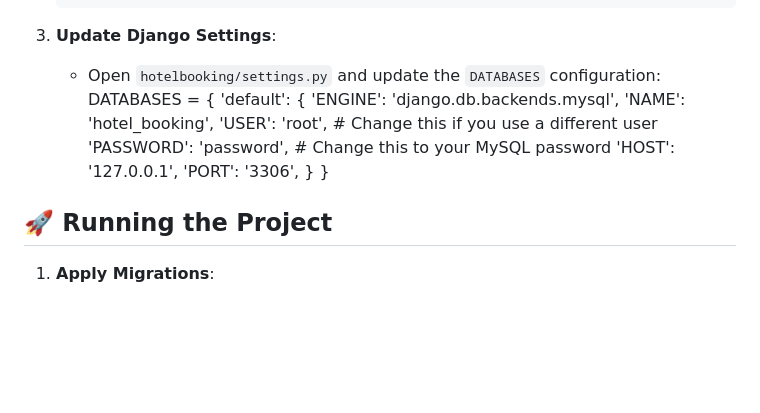
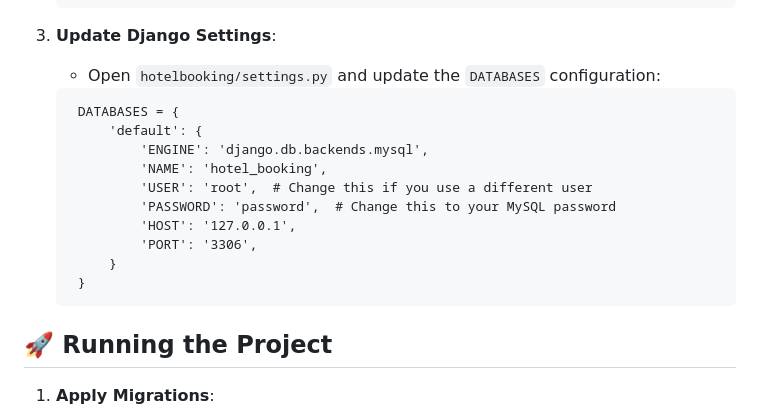
Before and after one commit to Sushant98K/Hotel-Booking-Website-Django, a Markdown page: README.md, the part around the change. Rendered like a GitHub page; blank space fills up the shorter version.

````diff
--- a/README.md
+++ b/README.md
@@ -58,6 +58,7 @@ This project uses **MySQL** as the database. Follow these steps to configure it:
 
 3. **Update Django Settings**:
    - Open `hotelbooking/settings.py` and update the `DATABASES` configuration:
+    ```settings.py
      DATABASES = {
          'default': {
              'ENGINE': 'django.db.backends.mysql',
@@ -68,6 +69,7 @@ This project uses **MySQL** as the database. Follow these steps to configure it:
              'PORT': '3306',
          }
      }
+     ```
 
 ## 🚀 Running the Project
 
````
